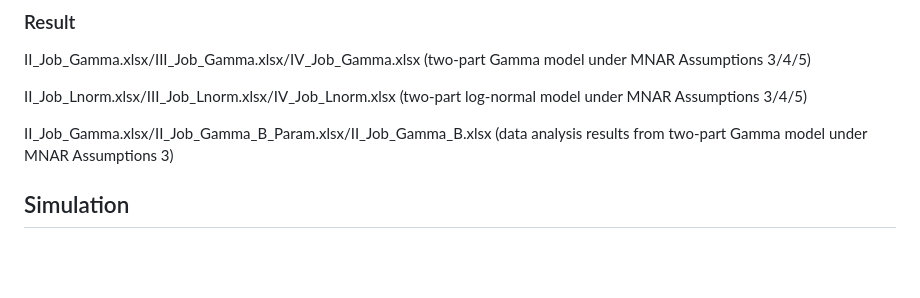
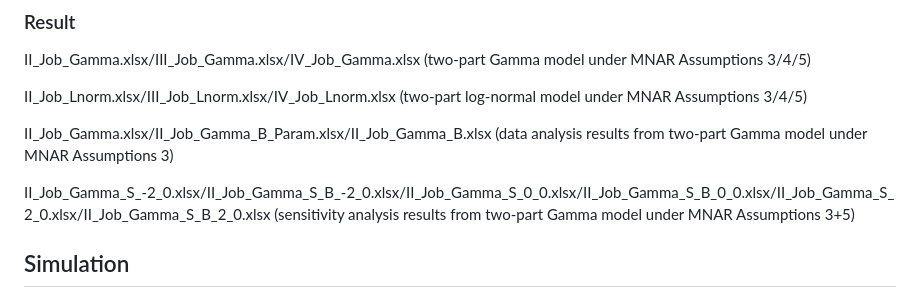
Before and after one commit to sushi133/Mediation-analysis-with-the-mediator-and-outcome-missing-not-at-random, a Markdown page: README.md, the part around the change. Drawn GitHub-style; blank space fills up the shorter version.

```diff
--- a/README.md
+++ b/README.md
@@ -31,6 +31,9 @@ II_Job_Gamma.xlsx/III_Job_Gamma.xlsx/IV_Job_Gamma.xlsx (two-part Gamma model und
 II_Job_Lnorm.xlsx/III_Job_Lnorm.xlsx/IV_Job_Lnorm.xlsx (two-part log-normal model under MNAR Assumptions 3/4/5)
 
 II_Job_Gamma.xlsx/II_Job_Gamma_B_Param.xlsx/II_Job_Gamma_B.xlsx (data analysis results from two-part Gamma model under MNAR Assumptions 3)
+
+II_Job_Gamma_S_-2_0.xlsx/II_Job_Gamma_S_B_-2_0.xlsx/II_Job_Gamma_S_0_0.xlsx/II_Job_Gamma_S_B_0_0.xlsx/II_Job_Gamma_S_2_0.xlsx/II_Job_Gamma_S_B_2_0.xlsx (sensitivity analysis results from two-part Gamma model under MNAR Assumptions 3+5)
+
 
 ## Simulation
 
```
